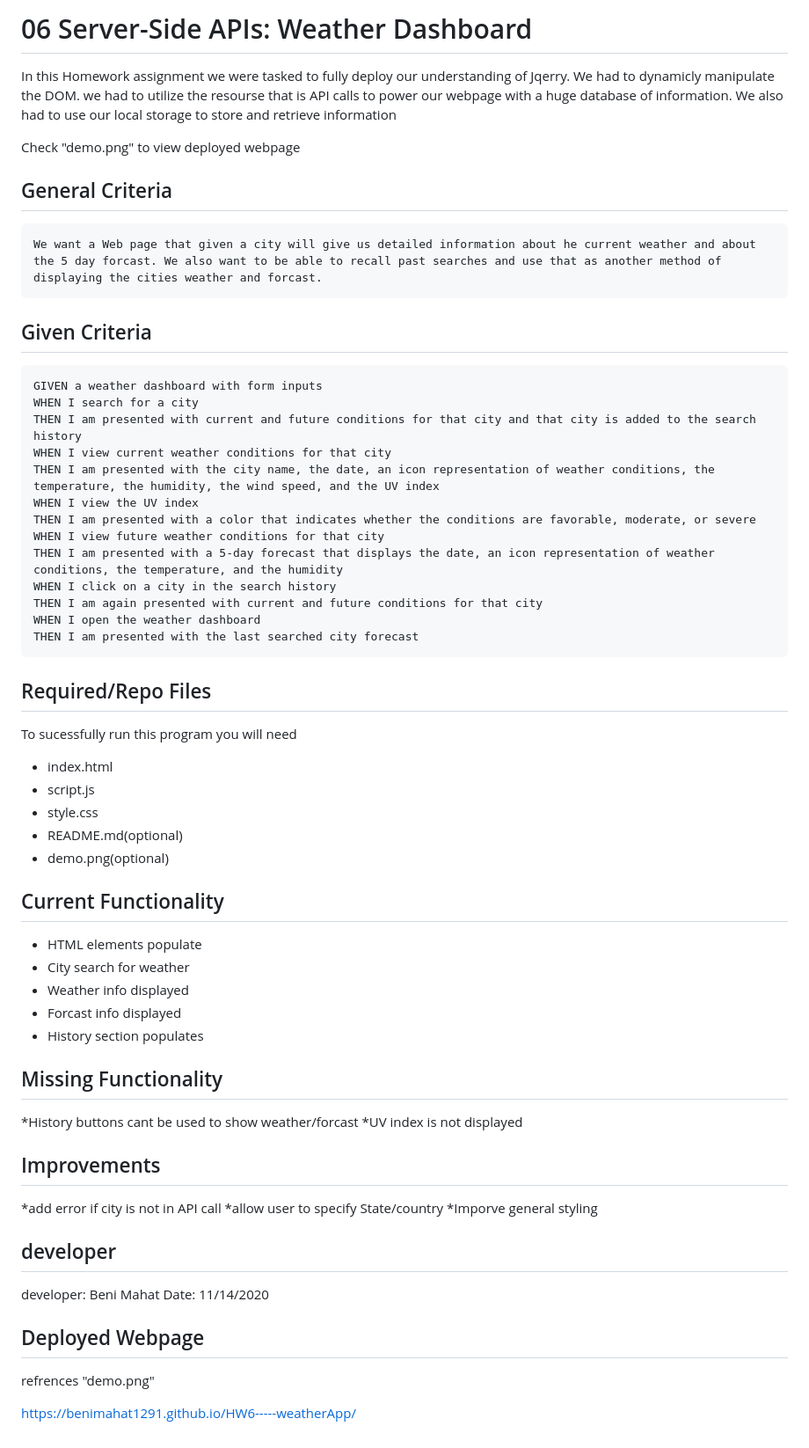
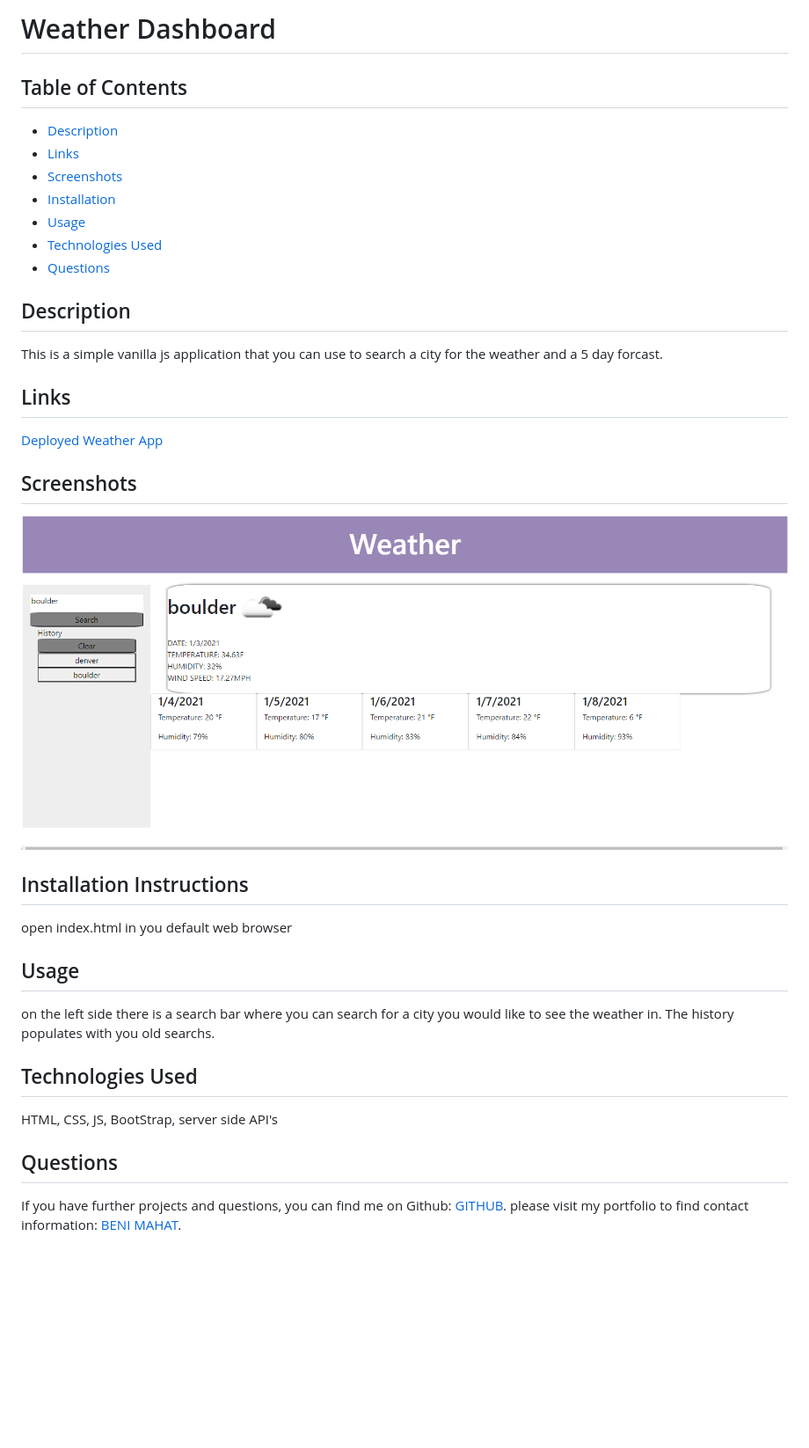
Before and after one commit to benimahat1291/HW6-----weatherApp, a Markdown page: README.md, the part around the change. Shown: that part at 88% size. Rendered like a GitHub page; pictures changed too: images/sc1.png (added); blank space fills up the shorter version.

````diff
--- a/README.md
+++ b/README.md
@@ -1,62 +1,44 @@
-# 06 Server-Side APIs: Weather Dashboard
+# Weather Dashboard
 
-In this Homework assignment we were tasked to fully deploy our understanding of Jqerry. We had to dynamicly manipulate the DOM. we had to utilize the resourse that is API calls to power our webpage with a huge database of information. We also had to use our local storage to store and retrieve information
 
-Check "demo.png" to view deployed webpage
 
-## General Criteria
-```
-We want a Web page that given a city will give us detailed information about he current weather and about the 5 day forcast. We also want to be able to recall past searches and use that as another method of displaying the cities weather and forcast.
-```
+## Table of Contents
 
-## Given Criteria
+* [Description](#description)
+* [Links](#links)
+* [Screenshots](#screenshots)
+* [Installation](#installation)
+* [Usage](#usage)
+* [Technologies Used](#technologies)
+* [Questions](#questions)
 
-```
-GIVEN a weather dashboard with form inputs
-WHEN I search for a city
-THEN I am presented with current and future conditions for that city and that city is added to the search history
-WHEN I view current weather conditions for that city
-THEN I am presented with the city name, the date, an icon representation of weather conditions, the temperature, the humidity, the wind speed, and the UV index
-WHEN I view the UV index
-THEN I am presented with a color that indicates whether the conditions are favorable, moderate, or severe
-WHEN I view future weather conditions for that city
-THEN I am presented with a 5-day forecast that displays the date, an icon representation of weather conditions, the temperature, and the humidity
-WHEN I click on a city in the search history
-THEN I am again presented with current and future conditions for that city
-WHEN I open the weather dashboard
-THEN I am presented with the last searched city forecast
-```
-## Required/Repo Files
-To sucessfully run this program you will need
-* index.html
-* script.js
-* style.css
-* README.md(optional)
-* demo.png(optional)
+## Description
 
-## Current Functionality
-* HTML elements populate
-* City search for weather
-* Weather info displayed
-* Forcast info displayed
-* History section populates
+This is a simple vanilla js application that you can use to search a city for the weather and a 5 day forcast.
 
-## Missing Functionality
-*History buttons cant be used to show weather/forcast
-*UV index is not displayed
 
-## Improvements
-*add error if city is not in API call
-*allow user to specify State/country
-*Imporve general styling
+## Links
 
-## developer
+[Deployed Weather App](https://benimahat1291.github.io/weatherApp/)
 
-developer: Beni Mahat
-Date: 11/14/2020
 
-## Deployed Webpage
+## Screenshots
 
-refrences "demo.png"
+![ Search:](images/sc1.png)
 
-https://benimahat1291.github.io/HW6-----weatherApp/
+## Installation Instructions
+open index.html in you default web browser
+
+## Usage
+
+on the left side there is a search bar where you can search for a city you would like to see the weather in. The history populates with you old searchs.
+
+
+## Technologies Used
+
+HTML, CSS, JS, BootStrap, server side API's
+
+## Questions
+
+If you have further projects and questions, you can find me on Github: [GITHUB](https://github.com/benimahat1291).
+please visit my portfolio to find contact information: [BENI MAHAT](https://benimahat1291.github.io/Portfolio_v2/#/).
````
